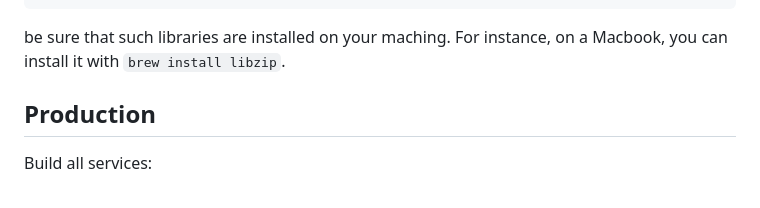
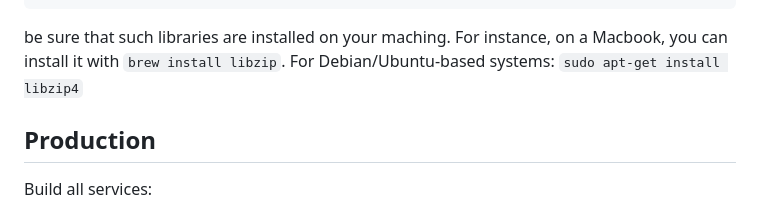
Before and after one commit to platformatic/watt-next-wordpress, a Markdown page: README.md, the part around the change. Drawn GitHub-style.

Commit message:
Update README with libzip installation instructions for debian/ubuntu
Added installation instructions for Debian/Ubuntu-based systems. for libzip4

````diff
--- a/README.md
+++ b/README.md
@@ -54,7 +54,7 @@ Referenced from: <B4F93CE8-65CC-30C7-BEB2-43FF17C67FB5> watt-next-wordpress/node
 Reason: tried: '/opt/homebrew/opt/libzip/lib/libzip.5.dylib' (no such file), '/System/Volumes/Preboot/Cryptexes/OS/opt/homebrew/opt/libzip/lib/libzip.5.dylib' (no such file), '/opt/homebrew/opt/libzip/lib/libzip.5.dylib' (no such file)
 ```
 
-be sure that such libraries are installed on your maching. For instance, on a Macbook, you can install it with `brew install libzip`.
+be sure that such libraries are installed on your maching. For instance, on a Macbook, you can install it with `brew install libzip`. For Debian/Ubuntu-based systems: `sudo apt-get install libzip4`
 
 ## Production
 
````
